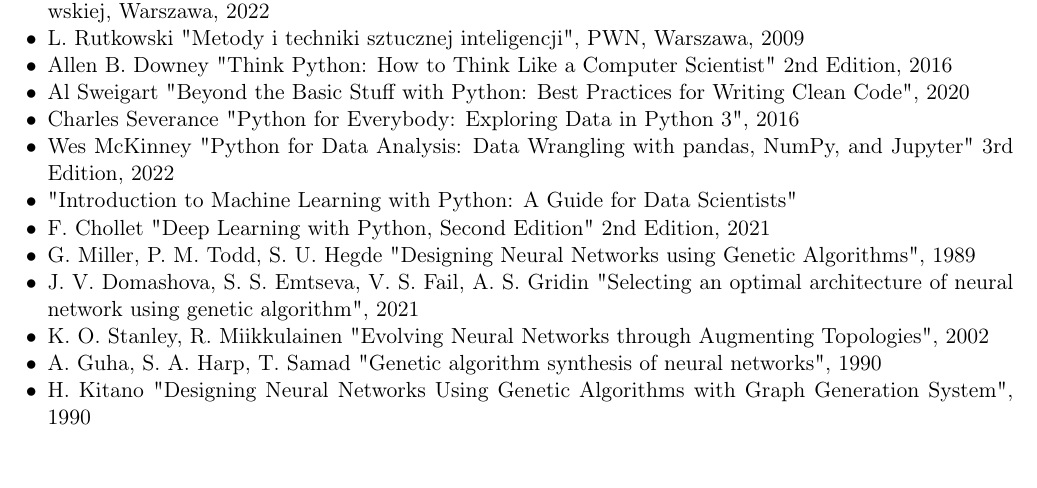
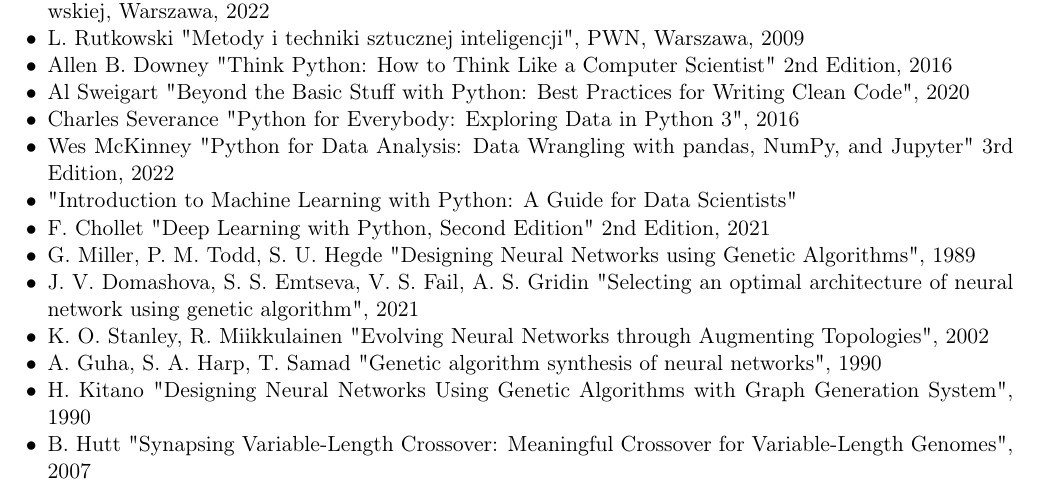
Before and after one commit to zlog7918/gaaml, a LaTeX document (req/src.tex): part of the page, cut so that both start at the same text, the shorter picture padded with empty space. Compiled offline with pdfLaTeX.

Commit message:
added potential source

```diff
--- a/req/src.tex
+++ b/req/src.tex
@@ -43,5 +43,7 @@
   % https://patentimages.storage.googleapis.com/88/33/7a/365dd4f51ea31c/US5140530.pdf
   \item H. Kitano "Designing Neural Networks Using Genetic Algorithms with Graph Generation System", 1990
   % https://content.wolfram.com/sites/13/2018/02/04-4-6.pdf
+  \item B. Hutt "Synapsing Variable-Length Crossover: Meaningful Crossover for Variable-Length Genomes", 2007
+  % https://ieeexplore.ieee.org/document/4079615
 \end{itemize}
 \end{document}
```
